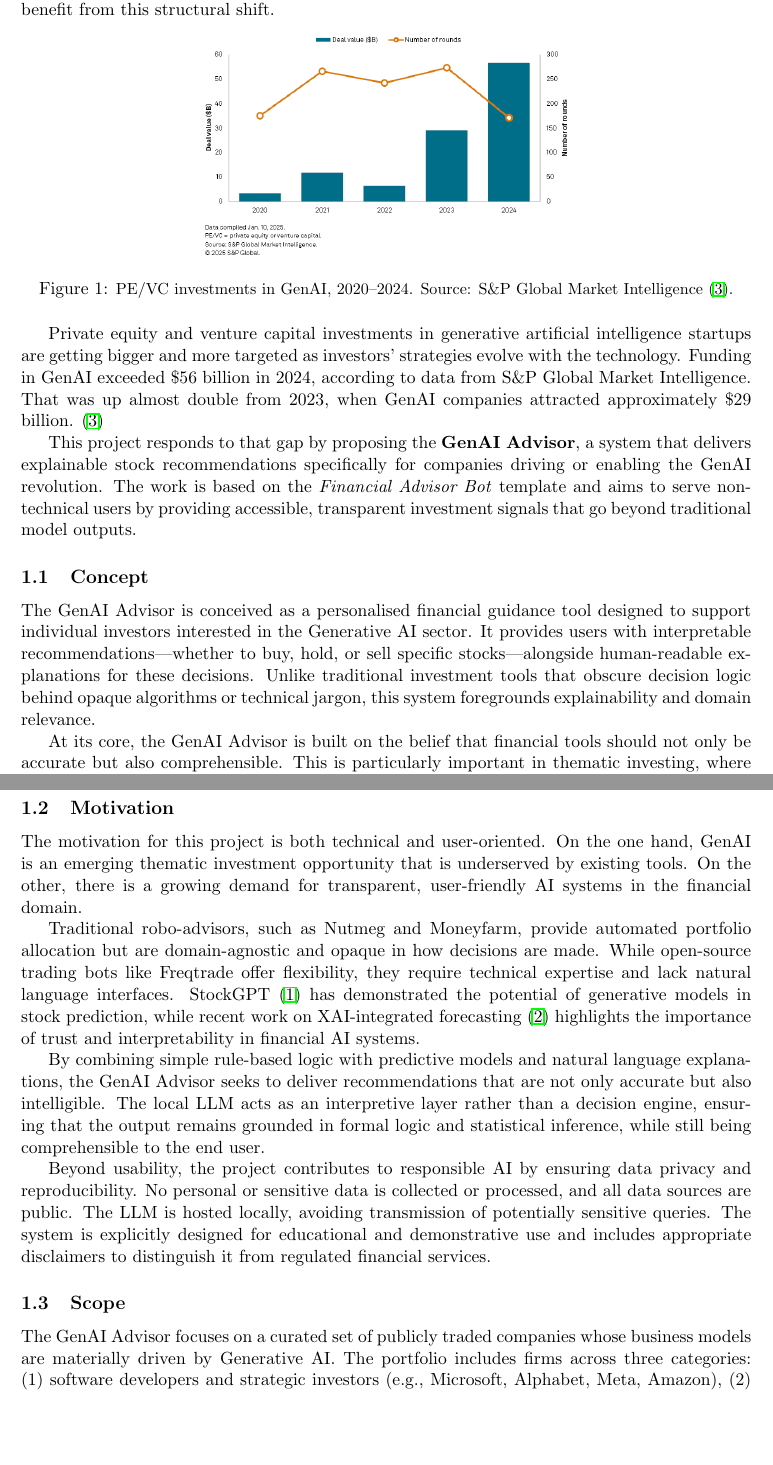
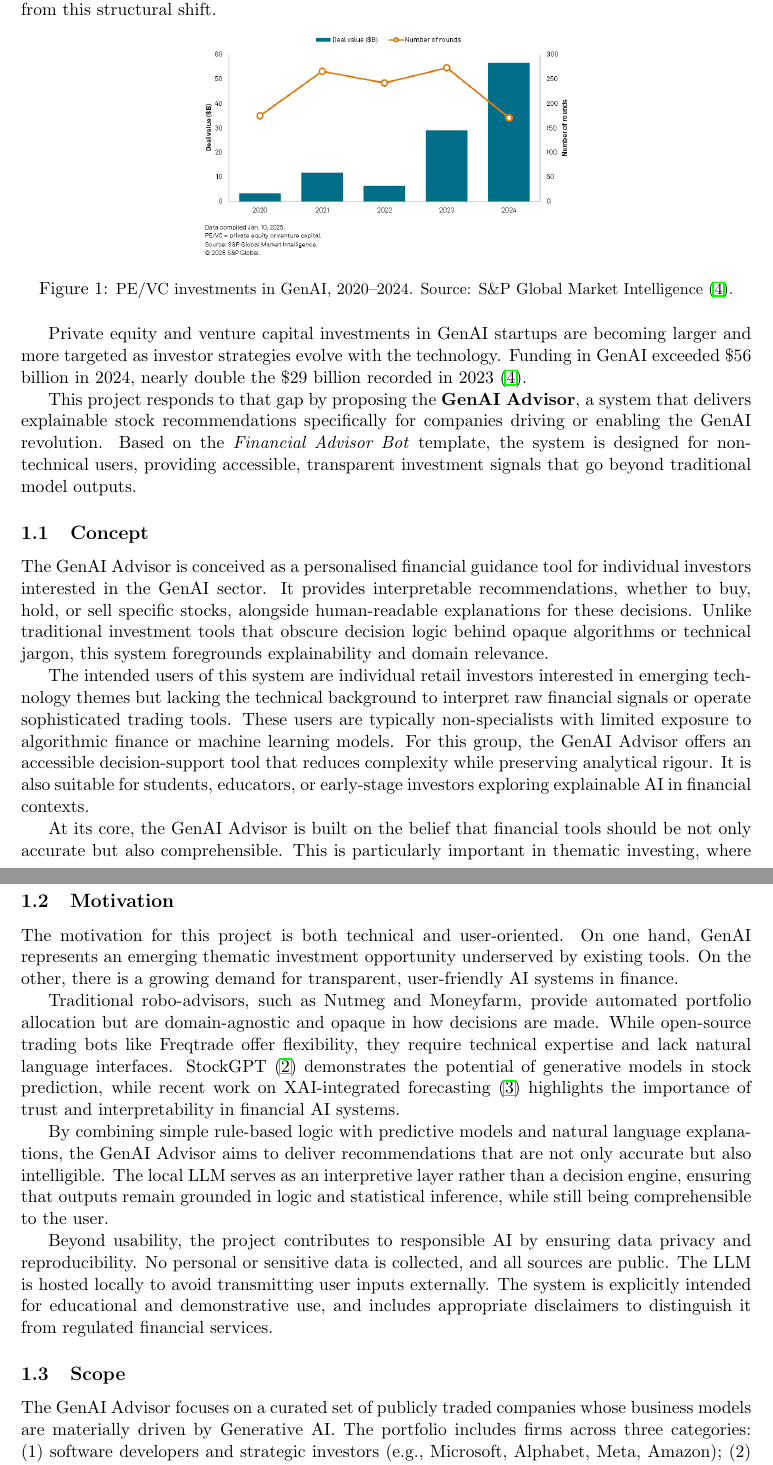
Before and after one commit to andreasmallios/genaiadvisor, a LaTeX document (report/preliminary/main.tex, which reads report/preliminary/chapters/introduction.tex): two parts of pages 2 and 3 of 4, joined at a grey line, cut so that both start at the same text, the shorter picture padded with empty space. Compiled offline with pdfLaTeX.

Commit message:
expand on scope and exclusions

```diff
--- a/report/preliminary/chapters/introduction.tex
+++ b/report/preliminary/chapters/introduction.tex
@@ -2,7 +2,7 @@
 
 Artificial Intelligence (AI) continues to reshape global industries, with Generative AI (GenAI) standing out as one of the most influential recent developments. GenAI models, such as large language models (LLMs) and diffusion architectures, have driven widespread adoption and significant investment, particularly in the technology sector. Yet, for retail investors, the tools available to access this growth remain largely generic and inaccessible, both in terms of domain focus and interpretability.
 
-As shown in Figure~\ref{fig:genai-investment} below, while the number of funding rounds declined in 2024, the overall deal value surged. This suggests a consolidation of capital into larger, infrastructure-oriented bets, aligning with investor confidence in scalable GenAI deployments. These trends highlight the need for tools that allow investors to evaluate publicly listed companies best positioned to benefit from this structural shift.
+As shown in Figure~\ref{fig:genai-investment} below, while the number of funding rounds declined in 2024, the overall deal value surged. This suggests a consolidation of capital into larger, infrastructure-oriented bets, aligning with investor confidence in scalable GenAI deployments. These trends highlight the need for tools that help investors evaluate publicly listed companies best positioned to benefit from this structural shift.
 
 \begin{figure}[h]
     \centering
@@ -11,15 +11,15 @@ As shown in Figure~\ref{fig:genai-investment} below, while the number of funding
     \label{fig:genai-investment}
 \end{figure}
 
-Private equity and venture capital investments in generative artificial intelligence startups are getting bigger and more targeted as investors' strategies evolve with the technology. Funding in GenAI exceeded \$56 billion in 2024, according to data from S\&P Global Market Intelligence. That was up almost double from 2023, when GenAI companies attracted approximately \$29 billion. \citep{spglobal2025}
+Private equity and venture capital investments in GenAI startups are becoming larger and more targeted as investor strategies evolve with the technology. Funding in GenAI exceeded \$56 billion in 2024, nearly double the \$29 billion recorded in 2023 \citep{spglobal2025}.
 
-This project responds to that gap by proposing the \textbf{GenAI Advisor}, a system that delivers explainable stock recommendations specifically for companies driving or enabling the GenAI revolution. The work is based on the \textit{Financial Advisor Bot} template and aims to serve non-technical users by providing accessible, transparent investment signals that go beyond traditional model outputs.
+This project responds to that gap by proposing the \textbf{GenAI Advisor}, a system that delivers explainable stock recommendations specifically for companies driving or enabling the GenAI revolution. Based on the \textit{Financial Advisor Bot} template, the system is designed for non-technical users, providing accessible, transparent investment signals that go beyond traditional model outputs.
 
 \subsection{Concept}
 
-The GenAI Advisor is conceived as a personalised financial guidance tool designed to support individual investors interested in the Generative AI sector. It provides users with interpretable recommendations—whether to buy, hold, or sell specific stocks—alongside human-readable explanations for these decisions. Unlike traditional investment tools that obscure decision logic behind opaque algorithms or technical jargon, this system foregrounds explainability and domain relevance.
+The GenAI Advisor is conceived as a personalised financial guidance tool for individual investors interested in the GenAI sector. It provides interpretable recommendations, whether to buy, hold, or sell specific stocks, alongside human-readable explanations for these decisions. Unlike traditional investment tools that obscure decision logic behind opaque algorithms or technical jargon, this system foregrounds explainability and domain relevance.
 
-At its core, the GenAI Advisor is built on the belief that financial tools should not only be accurate but also comprehensible. This is particularly important in thematic investing, where users are drawn not just by quantitative performance, but by an interest in specific technological trends. In this context, the system acts as a digital intermediary between complex market signals and users' intuitive understanding, offering advice that is grounded, traceable, and aligned with a clearly scoped set of companies.
+The intended users of this system are individual retail investors interested in emerging technology themes but lacking the technical background to interpret raw financial signals or operate sophisticated trading tools. These users are typically non-specialists with limited exposure to algorithmic finance or machine learning models. For this group, the GenAI Advisor offers an accessible decision-support tool that reduces complexity while preserving analytical rigour. It is also suitable for students, educators, or early-stage investors exploring explainable AI in financial contexts.
 
-The conceptual novelty lies in its hybrid orientation: it combines evidence-driven financial analysis with a commitment to interpretability. The Advisor does not aim to outperform the market through high-frequency trading or proprietary forecasting. Instead, it focuses on accessibility, domain focus, and trustworthiness—delivering insights that users can understand, question, and use as a basis for further research. In doing so, it invites users into the decision-making loop rather than substituting for it.
+At its core, the GenAI Advisor is built on the belief that financial tools should be not only accurate but also comprehensible. This is particularly important in thematic investing, where users are drawn not only by quantitative performance but by interest in specific technological trends. In this context, the system acts as a digital intermediary between complex market signals and users' intuitive understanding, offering advice that is grounded traceable, and aligned with a clearly scoped set of companies.
 
@@ -27,16 +29,16 @@ Furthermore, the GenAI Advisor embraces thematic integrity by carefully curating
 
 \subsection{Motivation}
 
-The motivation for this project is both technical and user-oriented. On the one hand, GenAI is an emerging thematic investment opportunity that is underserved by existing tools. On the other, there is a growing demand for transparent, user-friendly AI systems in the financial domain.
+The motivation for this project is both technical and user-oriented. On one hand, GenAI represents an emerging thematic investment opportunity underserved by existing tools. On the other, there is a growing demand for transparent, user-friendly AI systems in finance.
 
-Traditional robo-advisors, such as Nutmeg and Moneyfarm, provide automated portfolio allocation but are domain-agnostic and opaque in how decisions are made. While open-source trading bots like Freqtrade offer flexibility, they require technical expertise and lack natural language interfaces. StockGPT \citep{mai2024stockgpt} has demonstrated the potential of generative models in stock prediction, while recent work on XAI-integrated forecasting \citep{marey2024xai} highlights the importance of trust and interpretability in financial AI systems.
+Traditional robo-advisors, such as Nutmeg and Moneyfarm, provide automated portfolio allocation but are domain-agnostic and opaque in how decisions are made. While open-source trading bots like Freqtrade offer flexibility, they require technical expertise and lack natural language interfaces. StockGPT \citep{mai2024stockgpt} demonstrates the potential of generative models in stock prediction, while recent work on XAI-integrated forecasting \citep{marey2024xai} highlights the importance of trust and interpretability in financial AI systems.
 
-By combining simple rule-based logic with predictive models and natural language explanations, the GenAI Advisor seeks to deliver recommendations that are not only accurate but also intelligible. The local LLM acts as an interpretive layer rather than a decision engine, ensuring that the output remains grounded in formal logic and statistical inference, while still being comprehensible to the end user.
+By combining simple rule-based logic with predictive models and natural language explanations, the GenAI Advisor aims to deliver recommendations that are not only accurate but also intelligible. The local LLM serves as an interpretive layer rather than a decision engine, ensuring that outputs remain grounded in logic and statistical inference, while still being comprehensible to the user.
 
-Beyond usability, the project contributes to responsible AI by ensuring data privacy and reproducibility. No personal or sensitive data is collected or processed, and all data sources are public. The LLM is hosted locally, avoiding transmission of potentially sensitive queries. The system is explicitly designed for educational and demonstrative use and includes appropriate disclaimers to distinguish it from regulated financial services.
+Beyond usability, the project contributes to responsible AI by ensuring data privacy and reproducibility. No personal or sensitive data is collected, and all sources are public. The LLM is hosted locally to avoid transmitting user inputs externally. The system is explicitly intended for educational and demonstrative use, and includes appropriate disclaimers to distinguish it from regulated financial services.
 
 \subsection{Scope}
 \label{sec:scope}
 
-The GenAI Advisor focuses on a curated set of publicly traded companies whose business models are materially driven by Generative AI. The portfolio includes firms across three categories: (1) software developers and strategic investors (e.g., Microsoft, Alphabet, Meta, Amazon), (2) hardware providers (e.g., Nvidia, AMD, Intel, Marvell), and (3) infrastructure suppliers (e.g., TSMC, SK hynix, Broadcom, Arista Networks). These companies were selected for their direct contributions to GenAI model development, deployment, or enablement.
+The GenAI Advisor focuses on a curated set of publicly traded companies whose business models are materially driven by Generative AI. The portfolio includes firms across three categories: (1) software developers and strategic investors (e.g., Microsoft, Alphabet, Meta, Amazon); (2) hardware providers (e.g., Nvidia, AMD, Intel, Marvell); and (3) infrastructure suppliers (e.g., TSMC, SK hynix, Broadcom, Arista Networks). These companies were selected for their direct contributions to GenAI model development, deployment, or enablement.
 
```
Also changed, not shown: report/preliminary/bibliography.bib (+31 -0 lines), report/preliminary/main.tex (+0 -3 lines), report/preliminary/main.pdf, report/preliminary/chapters/introduction.tex (6 more changed lines).
